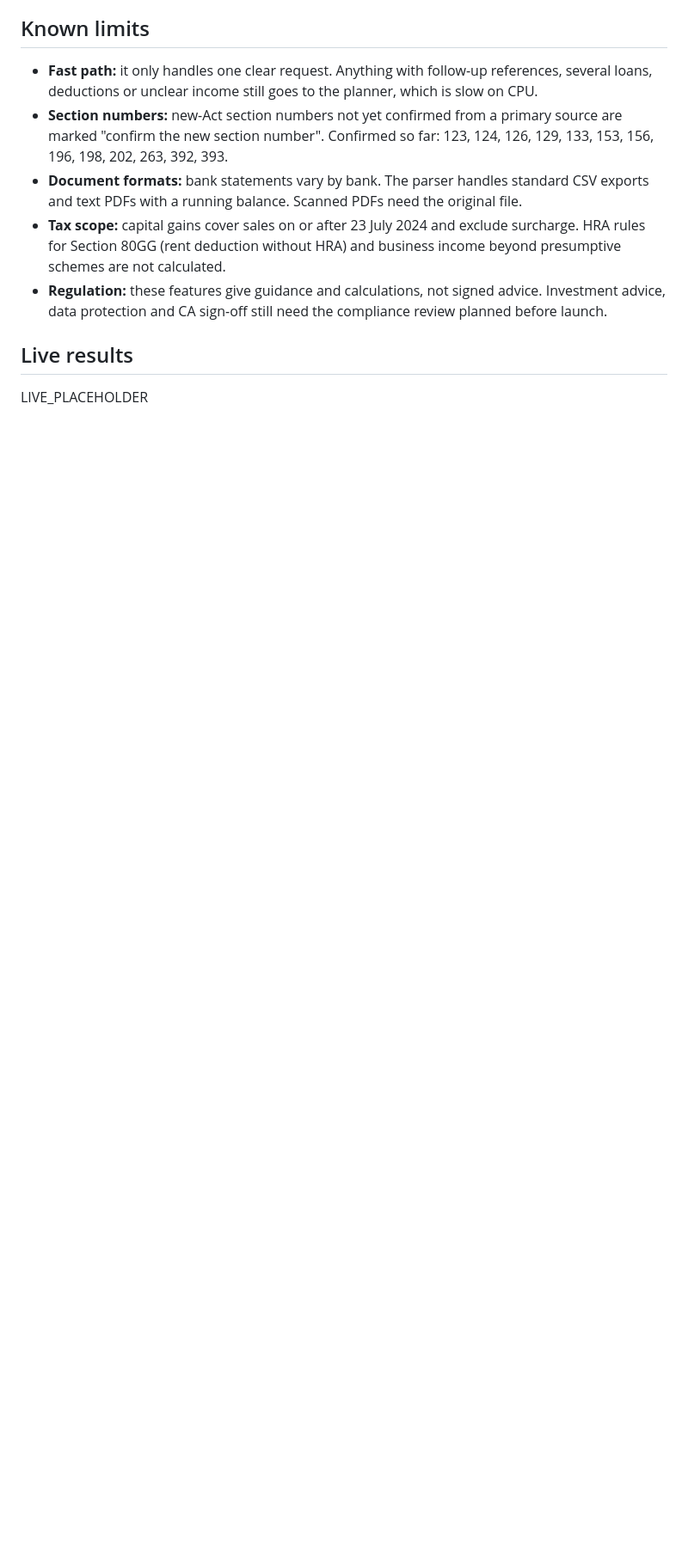
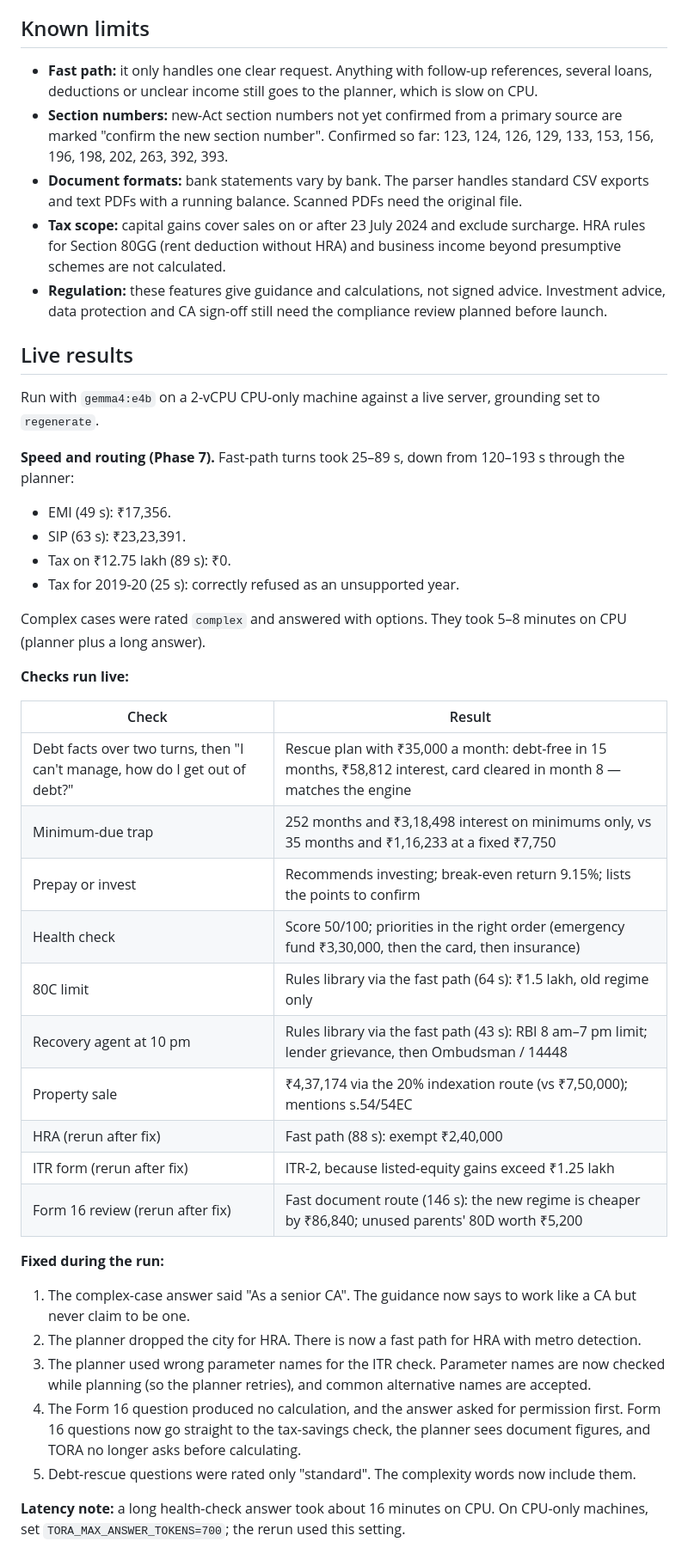
Before and after one commit to Roonie76/TORA, a Markdown page: backend/docs/phase_7_13_completion.md, the part around one of its changes. Shown at 86% size. GitHub-like rendering; blank space fills up the shorter version.

Commit message:
Docs: Phases 7-13 completion note with live results, report addendum, runbook update
Co-Authored-By: Claude Opus 5 <noreply@anthropic.com>
Claude-Session: https://claude.ai/code/session_013oWhbLhxpy9teUEcShP6j1

```diff
--- a/backend/docs/phase_7_13_completion.md
+++ b/backend/docs/phase_7_13_completion.md
@@ -49,4 +49,36 @@ questions get fast answers, big decisions get more effort, and every figure is c
 - **Regulation:** these features give guidance and calculations, not signed advice. Investment advice, data protection and CA sign-off still need the compliance review planned before launch.
 
 ## Live results
-LIVE_PLACEHOLDER
+Run with `gemma4:e4b` on a 2-vCPU CPU-only machine against a live server, grounding set to `regenerate`.
+
+**Speed and routing (Phase 7).** Fast-path turns took 25–89 s, down from 120–193 s through the planner:
+- EMI (49 s): ₹17,356.
+- SIP (63 s): ₹23,23,391.
+- Tax on ₹12.75 lakh (89 s): ₹0.
+- Tax for 2019-20 (25 s): correctly refused as an unsupported year.
+
+Complex cases were rated `complex` and answered with options. They took 5–8 minutes on CPU (planner plus a long answer).
+
+**Checks run live:**
+
+| Check | Result |
+|---|---|
+| Debt facts over two turns, then "I can't manage, how do I get out of debt?" | Rescue plan with ₹35,000 a month: debt-free in 15 months, ₹58,812 interest, card cleared in month 8 — matches the engine |
+| Minimum-due trap | 252 months and ₹3,18,498 interest on minimums only, vs 35 months and ₹1,16,233 at a fixed ₹7,750 |
+| Prepay or invest | Recommends investing; break-even return 9.15%; lists the points to confirm |
+| Health check | Score 50/100; priorities in the right order (emergency fund ₹3,30,000, then the card, then insurance) |
+| 80C limit | Rules library via the fast path (64 s): ₹1.5 lakh, old regime only |
+| Recovery agent at 10 pm | Rules library via the fast path (43 s): RBI 8 am–7 pm limit; lender grievance, then Ombudsman / 14448 |
+| Property sale | ₹4,37,174 via the 20% indexation route (vs ₹7,50,000); mentions s.54/54EC |
+| HRA (rerun after fix) | Fast path (88 s): exempt ₹2,40,000 |
+| ITR form (rerun after fix) | ITR-2, because listed-equity gains exceed ₹1.25 lakh |
+| Form 16 review (rerun after fix) | Fast document route (146 s): the new regime is cheaper by ₹86,840; unused parents' 80D worth ₹5,200 |
+
+**Fixed during the run:**
+1. The complex-case answer said "As a senior CA". The guidance now says to work like a CA but never claim to be one.
+2. The planner dropped the city for HRA. There is now a fast path for HRA with metro detection.
+3. The planner used wrong parameter names for the ITR check. Parameter names are now checked while planning (so the planner retries), and common alternative names are accepted.
+4. The Form 16 question produced no calculation, and the answer asked for permission first. Form 16 questions now go straight to the tax-savings check, the planner sees document figures, and TORA no longer asks before calculating.
+5. Debt-rescue questions were rated only "standard". The complexity words now include them.
+
+**Latency note:** a long health-check answer took about 16 minutes on CPU. On CPU-only machines, set `TORA_MAX_ANSWER_TOKENS=700`; the rerun used this setting.
```
Also changed, not shown: other parts of backend/docs/phase_7_13_completion.md (+1 -1 lines), backend/docs/manual_test_plan.md (+4 -4 lines), backend/docs/manual_test_report_2026_09.md (+9 -0 lines).
